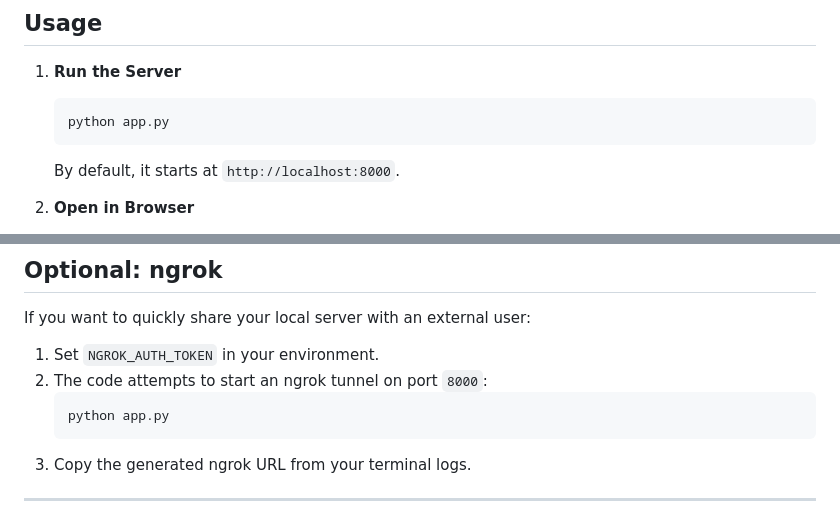
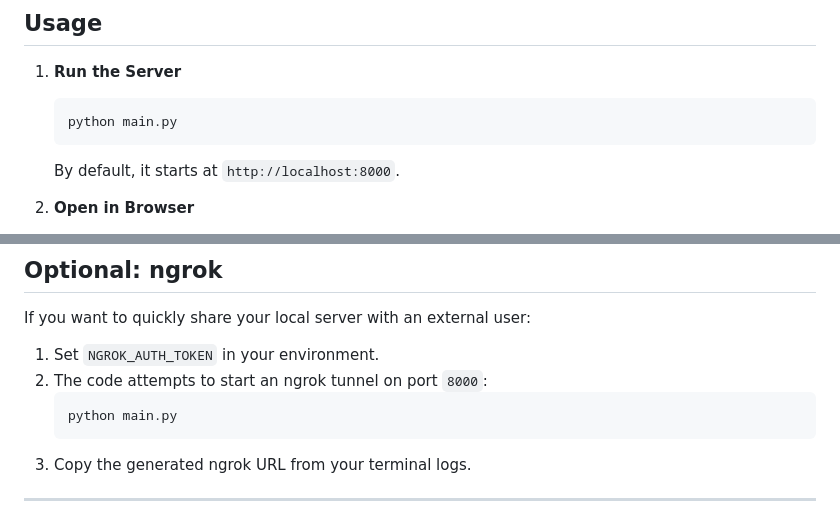
Before and after one commit to kyrillosShark/videochat, a Markdown page: readme.md, 2 parts joined by grey strips. Rendered like a GitHub page.

````diff
--- a/readme.md
+++ b/readme.md
@@ -95,7 +95,7 @@ The path in the code is `MODEL_PATH = "action.h5"`. Change it if necessary.
 
 1. **Run the Server**
    ```bash
-   python app.py
+   python main.py
    ```
    By default, it starts at `http://localhost:8000`.
 
@@ -123,7 +123,7 @@ If you want to quickly share your local server with an external user:
 1. Set `NGROK_AUTH_TOKEN` in your environment.
 2. The code attempts to start an ngrok tunnel on port `8000`:
    ```bash
-   python app.py
+   python main.py
    ```
 3. Copy the generated ngrok URL from your terminal logs.
 
````
Also changed, not shown: other parts of readme.md (+1 -1 lines).
